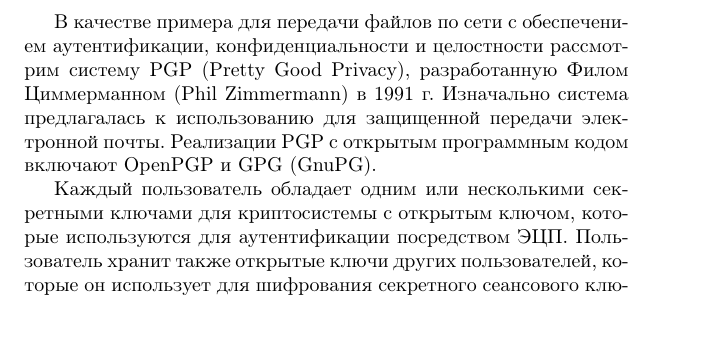
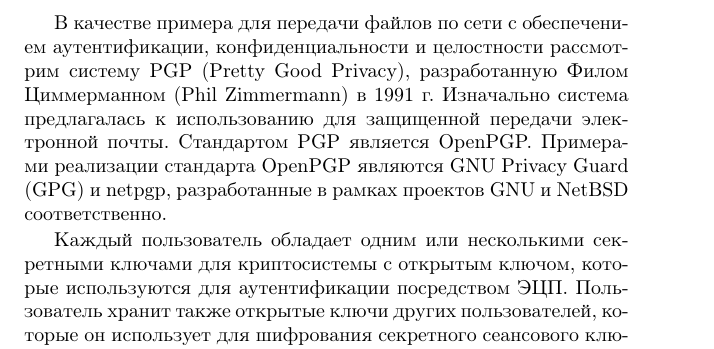
Before and after one commit to vlsergey/infosec, a LaTeX book (Information Security.tex, which reads pgp.tex): part of page 160 of 264, cut so that both start at the same text. Compiled offline with pdfLaTeX; a missing bibliography style is replaced by a similar one.

Commit message:
OpenPGP является стандартом, а не реализацией. Добавлен netpgp в качестве примера реализации.

```diff
--- a/pgp.tex
+++ b/pgp.tex
@@ -1,7 +1,7 @@
 \section{Шифрование файлов и почтовых сообщений в PGP}
 \selectlanguage{russian}
 
-В качестве примера для передачи файлов по сети с обеспечением аутентификации, конфиденциальности и целостности рассмотрим систему PGP (Pretty Good Privacy), разработанную Филом Циммерманном (Phil Zimmermann) в 1991 г. Изначально система предлагалась к использованию для защищенной передачи электронной почты. Реализации PGP с открытым программным кодом включают OpenPGP и GPG (GnuPG).
+В качестве примера для передачи файлов по сети с обеспечением аутентификации, конфиденциальности и целостности рассмотрим систему PGP (Pretty Good Privacy), разработанную Филом Циммерманном (Phil Zimmermann) в 1991 г. Изначально система предлагалась к использованию для защищенной передачи электронной почты. Стандартом PGP является OpenPGP. Примерами реализации стандарта OpenPGP являются GNU Privacy Guard (GPG) и netpgp, разработанные в рамках проектов GNU и NetBSD соответственно.
 
 Каждый пользователь обладает одним или несколькими секретными ключами для криптосистемы с открытым ключом, которые используются для аутентификации посредством ЭЦП.  Пользователь хранит также открытые ключи других пользователей, которые он использует для шифрования секретного сеансового ключа блокового шифрования. Передаваемое сообщение подписывается секретным ключом отправителя, затем сообщение шифруется блоковой криптосистемой на случайно выбранном сеансовом ключе, сам сеансовый ключ шифруется криптосистемой с открытым ключом на открытом ключе получателя.
 
```
